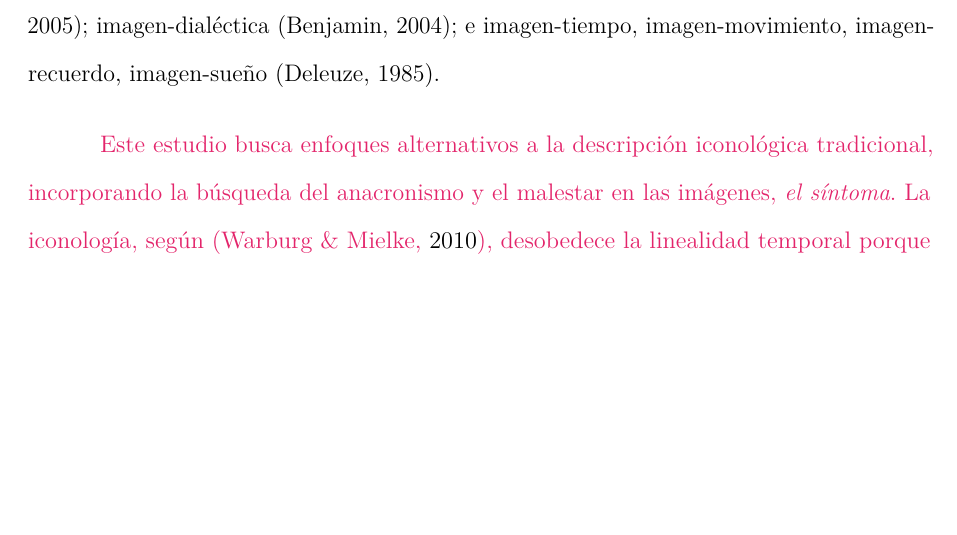
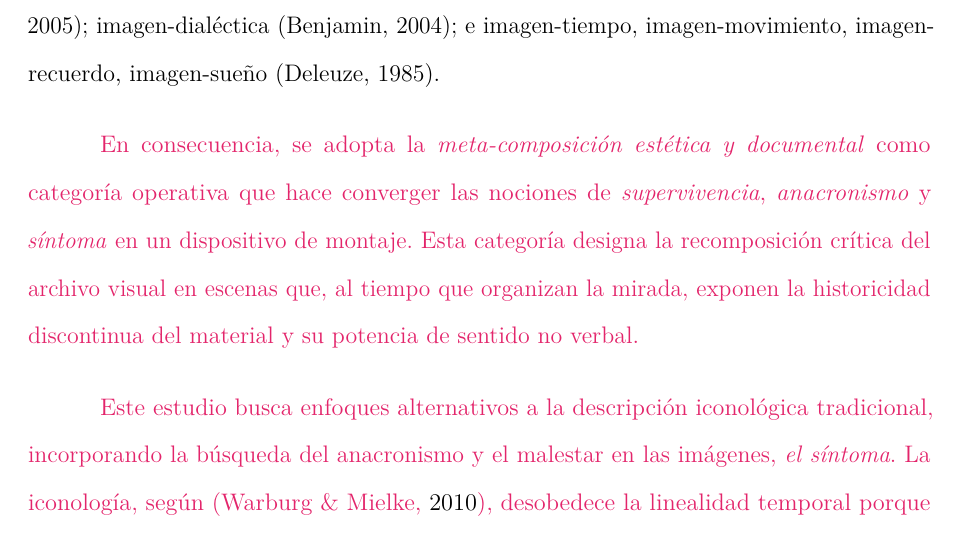
Before and after one commit to desarroyame/tesis-maestria, a LaTeX document (main.tex, which reads chapters/chapter_2.tex): part of page 21 of 84 before the commit and part of page 21 of 85 after it, cut so that both start at the same text, the shorter picture padded with empty space. Compiled offline with pdfLaTeX.

Commit message:
Ampliación idea meta-composición en el capítulo 2

```diff
--- a/chapters/chapter_2.tex
+++ b/chapters/chapter_2.tex
@@ -17,6 +17,8 @@ Reconociendo que los enfoques exclusivamente racionales o informativos resultan
 Para delimitar el alcance del trabajo con discursos visuales, es importante precisar que no nos limitaremos a un único tipo de imagen. Como señala el iconólogo W.J.T. \parencite{Mitchell2005}, el término ``imagen'' denota tanto el componente físico u objetual como entidades mentales, memoriales y perceptuales. Aunque las imágenes mentales carecen de materialidad física, tienen existencia en nuestro cuerpo y mente, manifestándose a través del lenguaje en el colectivo social.
 
 Las categorías de análisis para las imágenes artísticas relacionadas con la crisis del HSJD incluyen conceptos como: imagen-síntoma, imagen-malicia, imagen-combate, imagen-aura, imagen-fantasma \parencite{DidiHuberman2011}; imagen-virtual, imagen-digital \parencite{Manovich2005}; imagen-dialéctica \parencite{Benjamin2004}; e imagen-tiempo, imagen-movimiento,\linebreak[0] imagen-recuerdo, imagen-sueño \parencite{Deleuze1985}.
+
+\textcolor{edit30sept}{En consecuencia, se adopta la \textit{meta-composición estética y documental} como categoría operativa que hace converger las nociones de \textit{supervivencia}, \textit{anacronismo} y \textit{síntoma} en un dispositivo de montaje. Esta categoría designa la recomposición crítica del archivo visual en escenas que, al tiempo que organizan la mirada, exponen la historicidad discontinua del material y su potencia de sentido no verbal.}
 
 \textcolor{edit30sept}{Este estudio busca enfoques alternativos a la descripción iconológica tradicional, incorporando la búsqueda del anacronismo y el malestar en las imágenes, \textit{el síntoma}. La iconología, según \parencite{Warburg2010}, desobedece la linealidad temporal porque opera mediante supervivencias (\textit{Nachleben}) que permiten que elementos visuales de épocas distantes reaparezcan de manera anacrónica en contextos contemporáneos. Esta desobediencia temporal es fundamental para comprender cómo las imágenes del Hospital San Juan de Dios condensan memorias colectivas que trascienden la cronología factual del cierre hospitalario. La metodología iconológica, al reconocer estas supervivencias, permite identificar cómo gestos, símbolos y patrones visuales migran a través del tiempo, manifestándose como síntomas de latencias sociales que permanecen activas más allá de su contexto histórico original.}
 
```
